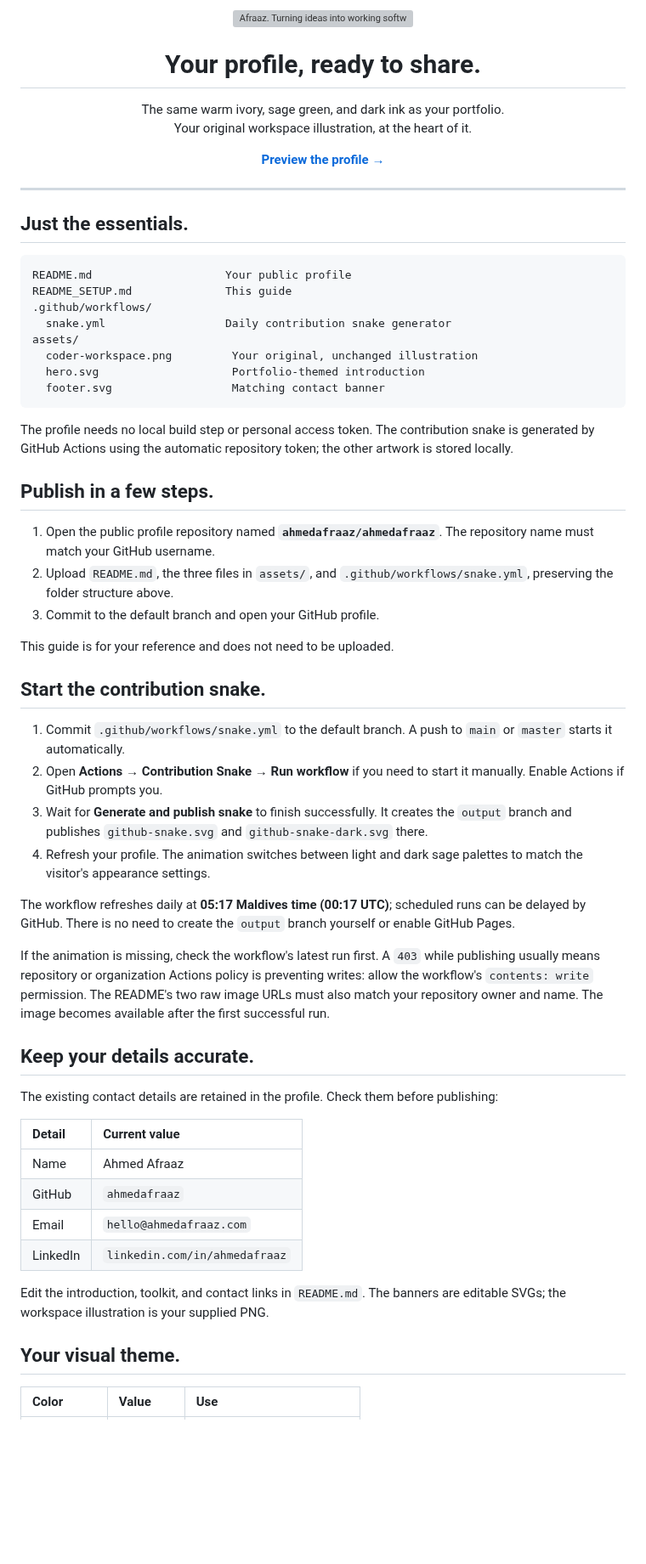
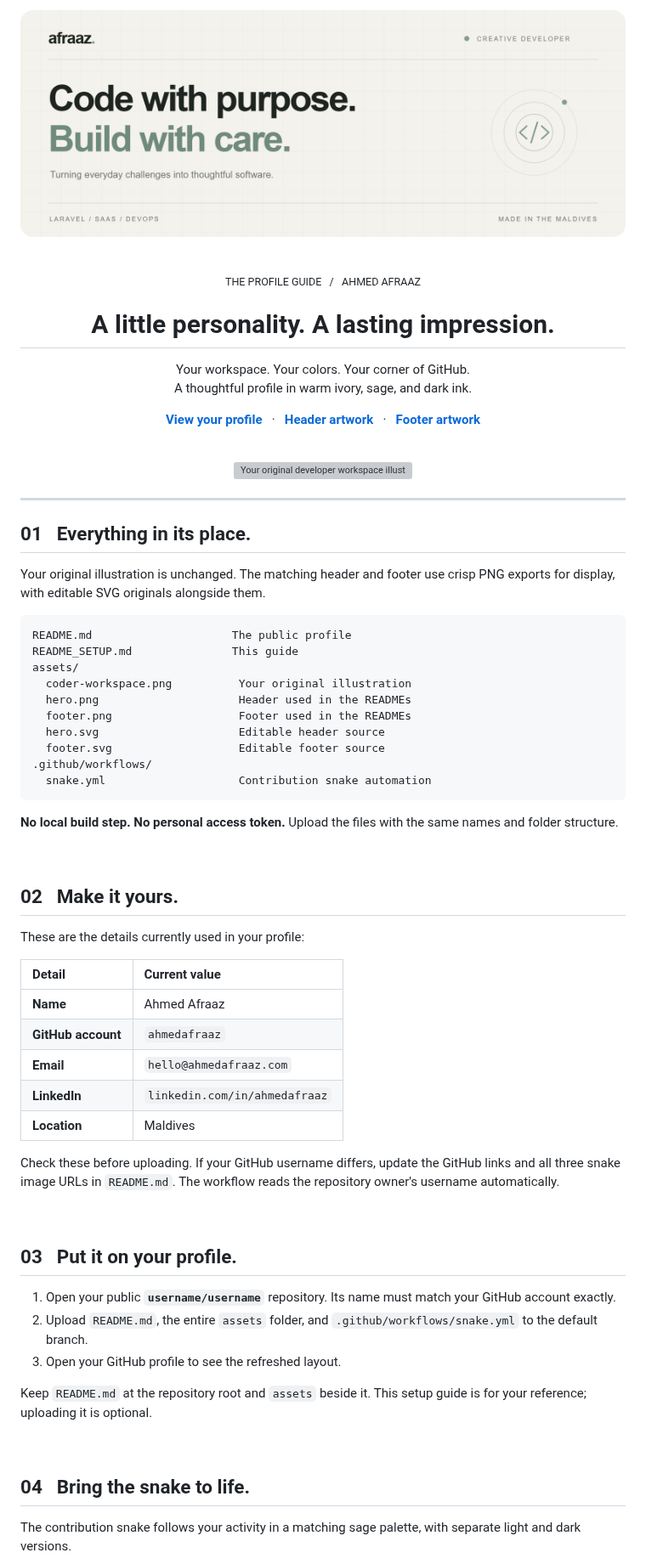
Before and after one commit to afrazafey/afrazafey, a Markdown page: README_SETUP.md, the part around one of its changes. Shown at 85% size. GitHub-like rendering; pictures changed too: assets/hero.png (added); blank space fills up the shorter version; grey boxes are pictures that could not be loaded.

Commit message:
Refactor code structure for improved readability and maintainability

````diff
--- a/README_SETUP.md
+++ b/README_SETUP.md
@@ -1,66 +1,75 @@
 <div align="center">
 
-<img src="assets/hero.svg" width="960" alt="Afraaz. Turning ideas into working software.">
+![Afraaz. Code with purpose. Build with care.](./assets/hero.png)
 
-# Your profile, ready to share.
+<br>
 
-The same warm ivory, sage green, and dark ink as your portfolio.
+<sub>THE PROFILE GUIDE &nbsp; / &nbsp; AHMED AFRAAZ</sub>
+
+# A little personality. A lasting impression.
+
+Your workspace. Your colors. Your corner of GitHub.
 <br>
-Your original workspace illustration, at the heart of it.
+A thoughtful profile in warm ivory, sage, and dark ink.
 
-**[Preview the profile →](README.md)**
+**[View your profile](./README.md)** &nbsp; · &nbsp; **[Header artwork](./assets/hero.png)** &nbsp; · &nbsp; **[Footer artwork](./assets/footer.png)**
+
+<br>
+
+<img src="./assets/coder-workspace.png" width="400" alt="Your original developer workspace illustration">
 
 </div>
 
 ---
 
-## Just the essentials.
+## 01 &nbsp; Everything in its place.
+
+Your original illustration is unchanged. The matching header and footer use crisp PNG exports for display, with editable SVG originals alongside them.
 
 ```text
-README.md                    Your public profile
-README_SETUP.md              This guide
+README.md                     The public profile
+README_SETUP.md               This guide
+assets/
+  coder-workspace.png          Your original illustration
+  hero.png                     Header used in the READMEs
+  footer.png                   Footer used in the READMEs
+  hero.svg                     Editable header source
+  footer.svg                   Editable footer source
 .github/workflows/
-  snake.yml                  Daily contribution snake generator
-assets/
-  coder-workspace.png         Your original, unchanged illustration
-  hero.svg                    Portfolio-themed introduction
-  footer.svg                  Matching contact banner
+  snake.yml                    Contribution snake automation
 ```
 
-The profile needs no local build step or personal access token. The contribution snake is generated by GitHub Actions using the automatic repository token; the other artwork is stored locally.
+**No local build step. No personal access token.** Upload the files with the same names and folder structure.
 
-## Publish in a few steps.
+<br>
 
-1. Open the public profile repository named **`ahmedafraaz/ahmedafraaz`**. The repository name must match your GitHub username.
-2. Upload `README.md`, the three files in `assets/`, and `.github/workflows/snake.yml`, preserving the folder structure above.
-3. Commit to the default branch and open your GitHub profile.
+## 02 &nbsp; Make it yours.
 
-This guide is for your reference and does not need to be uploaded.
-
-## Start the contribution snake.
-
-1. Commit `.github/workflows/snake.yml` to the default branch. A push to `main` or `master` starts it automatically.
-2. Open **Actions → Contribution Snake → Run workflow** if you need to start it manually. Enable Actions if GitHub prompts you.
-3. Wait for **Generate and publish snake** to finish successfully. It creates the `output` branch and publishes `github-snake.svg` and `github-snake-dark.svg` there.
-4. Refresh your profile. The animation switches between light and dark sage palettes to match the visitor's appearance settings.
-
-The workflow refreshes daily at **05:17 Maldives time (00:17 UTC)**; scheduled runs can be delayed by GitHub. There is no need to create the `output` branch yourself or enable GitHub Pages.
-
-If the animation is missing, check the workflow's latest run first. A `403` while publishing usually means repository or organization Actions policy is preventing writes: allow the workflow's `contents: write` permission. The README's two raw image URLs must also match your repository owner and name. The image becomes available after the first successful run.
-
-## Keep your details accurate.
-
-The existing contact details are retained in the profile. Check them before publishing:
+These are the details currently used in your profile:
 
 | Detail | Current value |
 | :--- | :--- |
-| Name | Ahmed Afraaz |
-| GitHub | `ahmedafraaz` |
-| Email | `hello@ahmedafraaz.com` |
-| LinkedIn | `linkedin.com/in/ahmedafraaz` |
+| **Name** | Ahmed Afraaz |
+| **GitHub account** | `ahmedafraaz` |
+| **Email** | `hello@ahmedafraaz.com` |
+| **LinkedIn** | `linkedin.com/in/ahmedafraaz` |
+| **Location** | Maldives |
 
-Edit the introduction, toolkit, and contact links in `README.md`. The banners are editable SVGs; the workspace illustration is your supplied PNG.
+Check these before uploading. If your GitHub username differs, update the GitHub links and all three snake image URLs in `README.md`. The workflow reads the repository owner's username automatically.
 
-## Your visual theme.
+<br>
 
-| Color | Value | Use |
+## 03 &nbsp; Put it on your profile.
+
+1. Open your public **`username/username`** repository. Its name must match your GitHub account exactly.
+2. Upload `README.md`, the entire `assets` folder, and `.github/workflows/snake.yml` to the default branch.
+3. Open your GitHub profile to see the refreshed layout.
+
+Keep `README.md` at the repository root and `assets` beside it. This setup guide is for your reference; uploading it is optional.
+
+<br>
+
+## 04 &nbsp; Bring the snake to life.
+
+The contribution snake follows your activity in a matching sage palette, with separate light and dark versions.
+
````
Also changed, not shown: other parts of README_SETUP.md (+37 -8 lines), README.md (+2 -2 lines), assets/footer.png (added), 2 other files.
